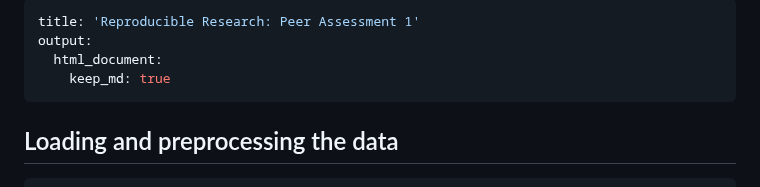
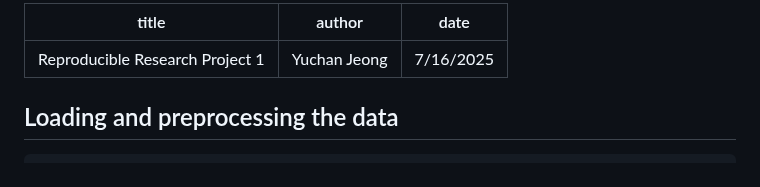
Before and after one commit to uchany25/datasciencecoursera, a Markdown page: 5. Reproducible Research/Project_1/PA1_template.md, the part around the change. Rendered like a GitHub page.

```diff
--- a/5. Reproducible Research/Project_1/PA1_template.md
+++ b/5. Reproducible Research/Project_1/PA1_template.md
@@ -1,8 +1,7 @@
 ---
-title: 'Reproducible Research: Peer Assessment 1'
-output:
-  html_document:
-    keep_md: true
+title: "Reproducible Research Project 1"
+author: "Yuchan Jeong"
+date: "7/16/2025"
 ---
 ## Loading and preprocessing the data
 
```
